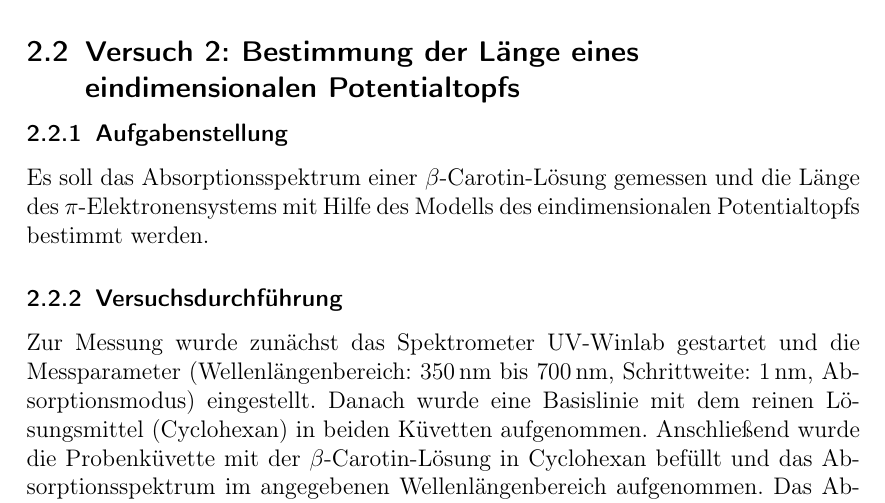
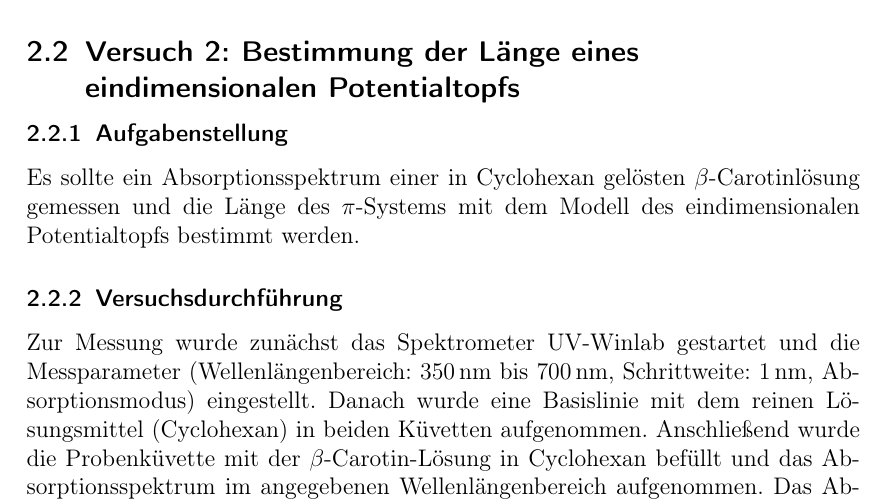
Before and after one commit to nordri9/Chemie-Protokoll, a LaTeX document (SPE/protokoll.tex, which reads SPE/chapters/versuche.tex): part of page 8 of 10, cut so that both start at the same text. Compiled offline with pdfLaTeX.

Commit message:
V2_Aufg&Durchf

```diff
--- a/SPE/chapters/versuche.tex
+++ b/SPE/chapters/versuche.tex
@@ -143,10 +143,7 @@ Da die Abweichungen bei allen drei Linien im ähnlichen Bereich liegen, ist ein
 %%%%%%%%%%%%%%%%%%%%%%%%%%%%%%%%%%%%%%%%%%%%%%%%%%%%%
 \subsection{Versuch 2: Bestimmung der Länge eines eindimensionalen Potentialtopfs}
 \subsubsection{Aufgabenstellung}
-Es soll das Absorptionsspektrum einer $\beta$-Carotin-Lösung gemessen und die Länge des
-$\pi$-Elektronensystems mit Hilfe des Modells des eindimensionalen Potentialtopfs bestimmt
-werden.
-
+Es sollte ein Absorptionsspektrum einer in Cyclohexan gelösten $\beta$-Carotinlösung gemessen und die Länge des $\pi$-Systems mit dem Modell des eindimensionalen Potentialtopfs bestimmt werden.
 \subsubsection{Versuchsdurchführung}
 Zur Messung wurde zunächst das Spektrometer UV-Winlab gestartet und die Messparameter
 (Wellenlängenbereich: $\SI{350}{nm}$ bis $\SI{700}{nm}$, Schrittweite: $\SI{1}{nm}$, Absorptionsmodus)
```
